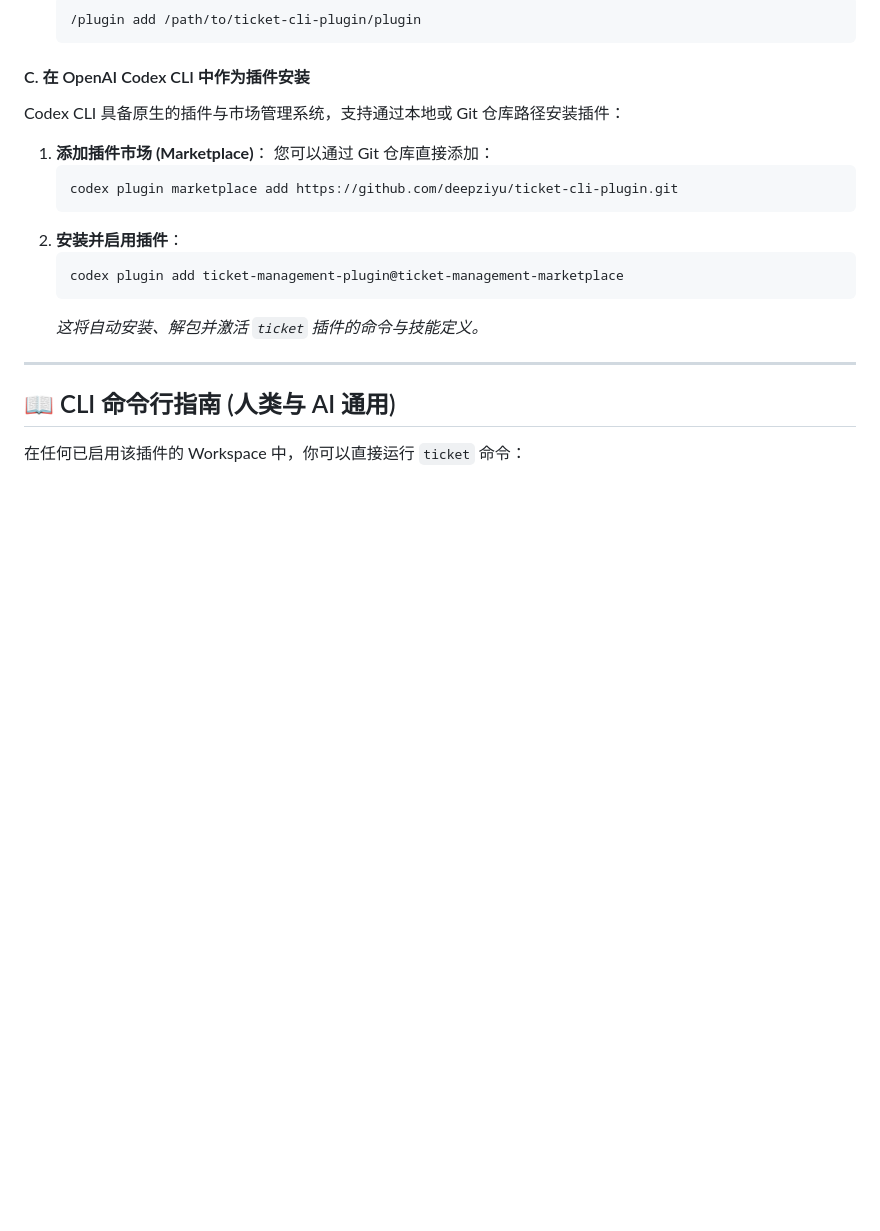
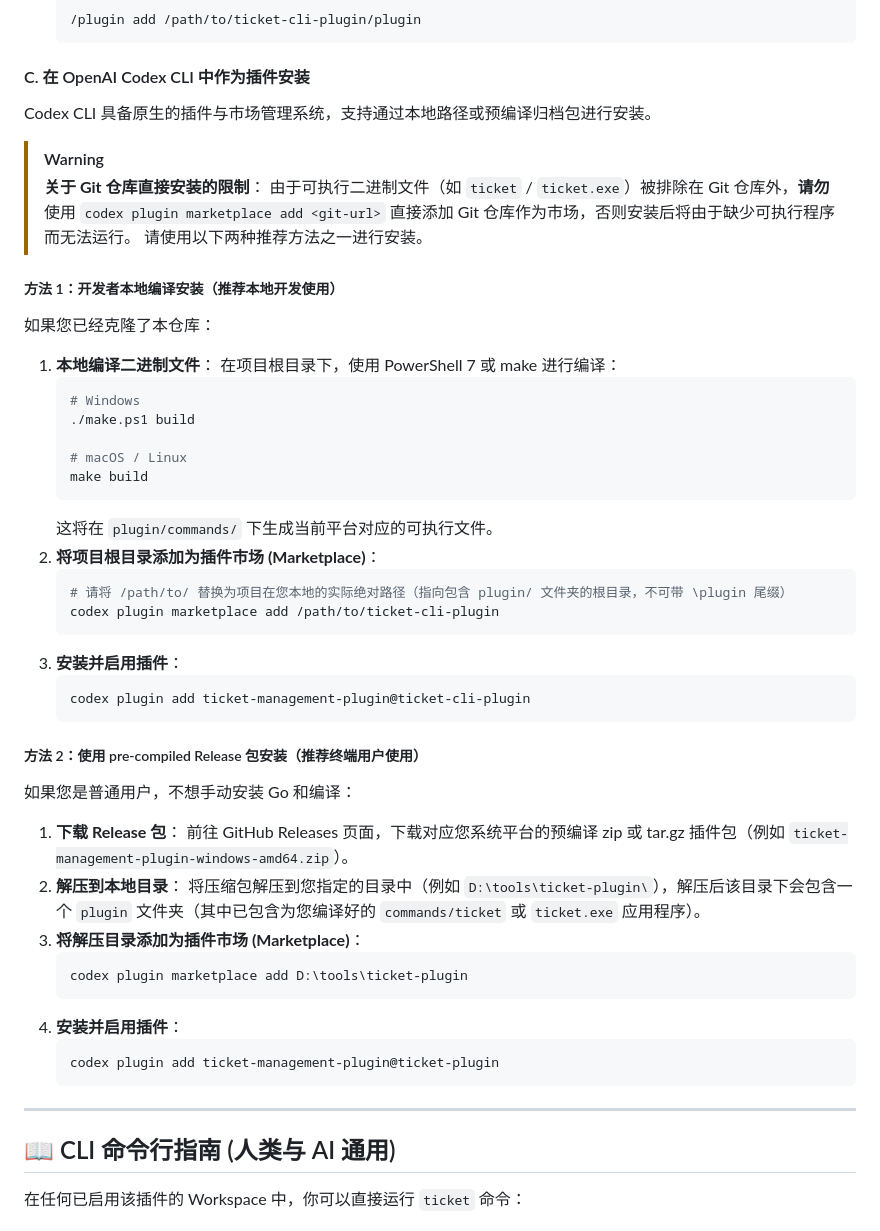
Before and after one commit to deepziyu/ticket-cli-plugin, a Markdown page: README_ZH.md, the part around the change. Rendered like a GitHub page; blank space fills up the shorter version.

````diff
--- a/README_ZH.md
+++ b/README_ZH.md
@@ -56,17 +56,51 @@ Claude Code 支持通过插件配置文件（`.claude-plugin/plugin.json`）原
    ```
 
 #### C. 在 OpenAI Codex CLI 中作为插件安装
-Codex CLI 具备原生的插件与市场管理系统，支持通过本地或 Git 仓库路径安装插件：
-1. **添加插件市场 (Marketplace)**：
-   您可以通过 Git 仓库直接添加：
+
+Codex CLI 具备原生的插件与市场管理系统，支持通过本地路径或预编译归档包进行安装。
+
+> [!WARNING]
+> **关于 Git 仓库直接安装的限制**：
+> 由于可执行二进制文件（如 `ticket` / `ticket.exe`）被排除在 Git 仓库外，**请勿**使用 `codex plugin marketplace add <git-url>` 直接添加 Git 仓库作为市场，否则安装后将由于缺少可执行程序而无法运行。
+> 请使用以下两种推荐方法之一进行安装。
+
+##### 方法 1：开发者本地编译安装（推荐本地开发使用）
+如果您已经克隆了本仓库：
+1. **本地编译二进制文件**：
+   在项目根目录下，使用 PowerShell 7 或 make 进行编译：
+   ```powershell
+   # Windows
+   ./make.ps1 build
+
+   # macOS / Linux
+   make build
+   ```
+   这将在 `plugin/commands/` 下生成当前平台对应的可执行文件。
+2. **将项目根目录添加为插件市场 (Marketplace)**：
    ```bash
-   codex plugin marketplace add https://github.com/deepziyu/ticket-cli-plugin.git
+   # 请将 /path/to/ 替换为项目在您本地的实际绝对路径（指向包含 plugin/ 文件夹的根目录，不可带 \plugin 尾缀）
+   codex plugin marketplace add /path/to/ticket-cli-plugin
    ```
-2. **安装并启用插件**：
+3. **安装并启用插件**：
    ```bash
-   codex plugin add ticket-management-plugin@ticket-management-marketplace
+   codex plugin add ticket-management-plugin@ticket-cli-plugin
    ```
-   *这将自动安装、解包并激活 `ticket` 插件的命令与技能定义。*
+
+##### 方法 2：使用 pre-compiled Release 包安装（推荐终端用户使用）
+如果您是普通用户，不想手动安装 Go 和编译：
+1. **下载 Release 包**：
+   前往 GitHub Releases 页面，下载对应您系统平台的预编译 zip 或 tar.gz 插件包（例如 `ticket-management-plugin-windows-amd64.zip`）。
+2. **解压到本地目录**：
+   将压缩包解压到您指定的目录中（例如 `D:\tools\ticket-plugin\`），解压后该目录下会包含一个 `plugin` 文件夹（其中已包含为您编译好的 `commands/ticket` 或 `ticket.exe` 应用程序）。
+3. **将解压目录添加为插件市场 (Marketplace)**：
+   ```bash
+   codex plugin marketplace add D:\tools\ticket-plugin
+   ```
+4. **安装并启用插件**：
+   ```bash
+   codex plugin add ticket-management-plugin@ticket-plugin
+   ```
+
 
 ---
 
````
Also changed, not shown: README.md (+41 -6 lines).
